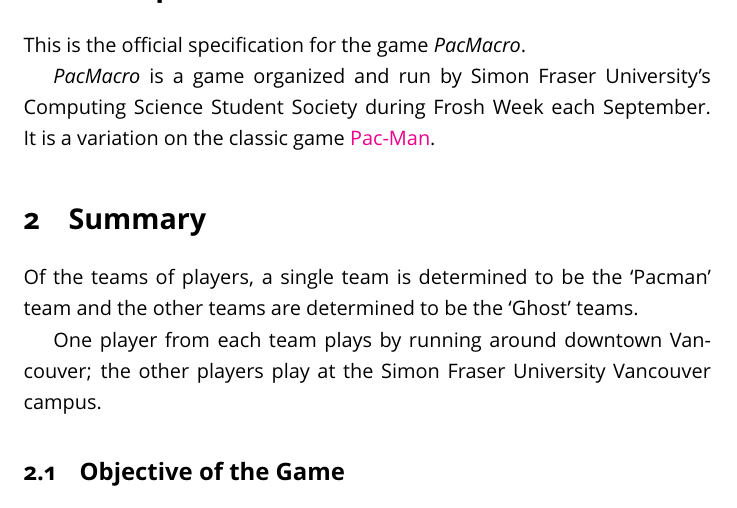
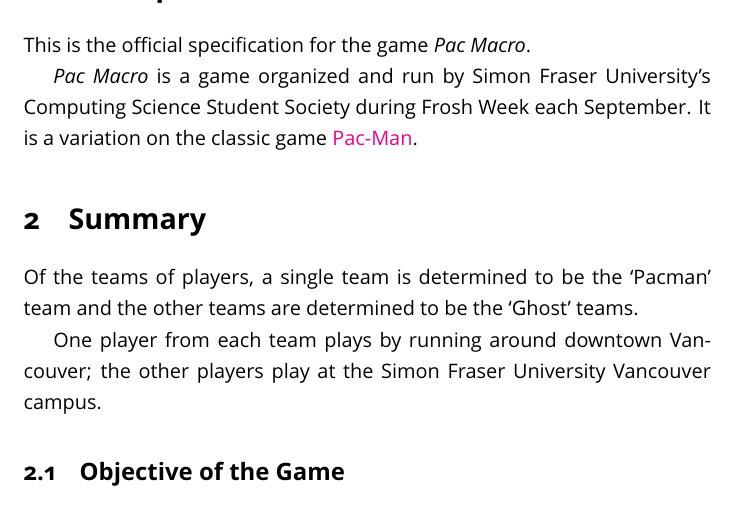
Before and after one commit to pacmacro/pm-specification, a LaTeX document (pacmacro-specification.tex): part of page 3 of 5, cut so that both start at the same text. The pictures show the PDF file pacmacro-specification.pdf that the author committed with the source.

Commit message:
Rebrand from PacMacro to Pac Macro

```diff
--- a/pacmacro-specification.tex
+++ b/pacmacro-specification.tex
@@ -25,7 +25,7 @@
 \usepackage{textcomp} % Allows the use of symbols in LMSS such as textasterisk and textbullet
 \renewcommand{\familydefault}{\sfdefault}
 
-\title{PacMacro Specification}
+\title{Pac Macro Specification}
 \author{Computing Science Student Society}
 \date{2016}
 
@@ -39,9 +39,9 @@
 	\section{Description}
 	\label{sec:description}
 
-	This is the official specification for the game \emph{PacMacro}.
+	This is the official specification for the game \emph{Pac Macro}.
 
-	\emph{PacMacro} is a game organized and run by Simon Fraser University's Computing Science Student Society during Frosh Week each September. It is a variation on the classic game \href{https://en.wikipedia.org/wiki/Pac-Man}{Pac-Man}.
+	\emph{Pac Macro} is a game organized and run by Simon Fraser University's Computing Science Student Society during Frosh Week each September. It is a variation on the classic game \href{https://en.wikipedia.org/wiki/Pac-Man}{Pac-Man}.
 
 	\section{Summary}
 	\label{sec:summary}
```
Also changed, not shown: README.md, pacmacro-specification.pdf, pacmacro-specification.tex (6 more changed lines).
